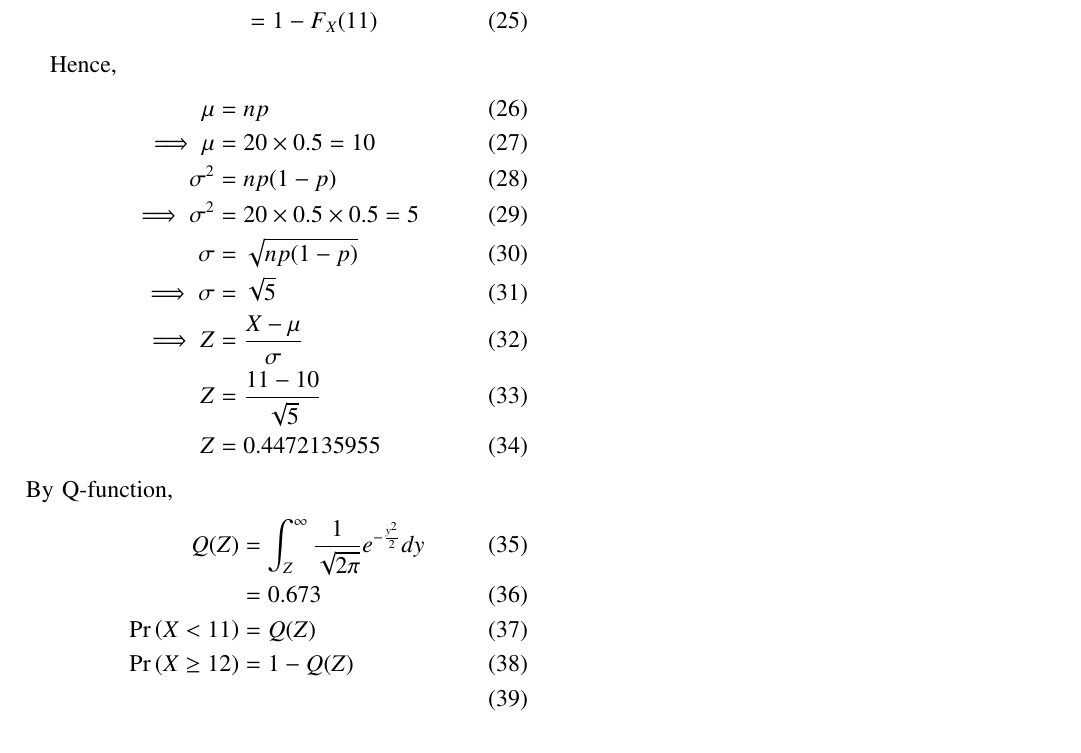
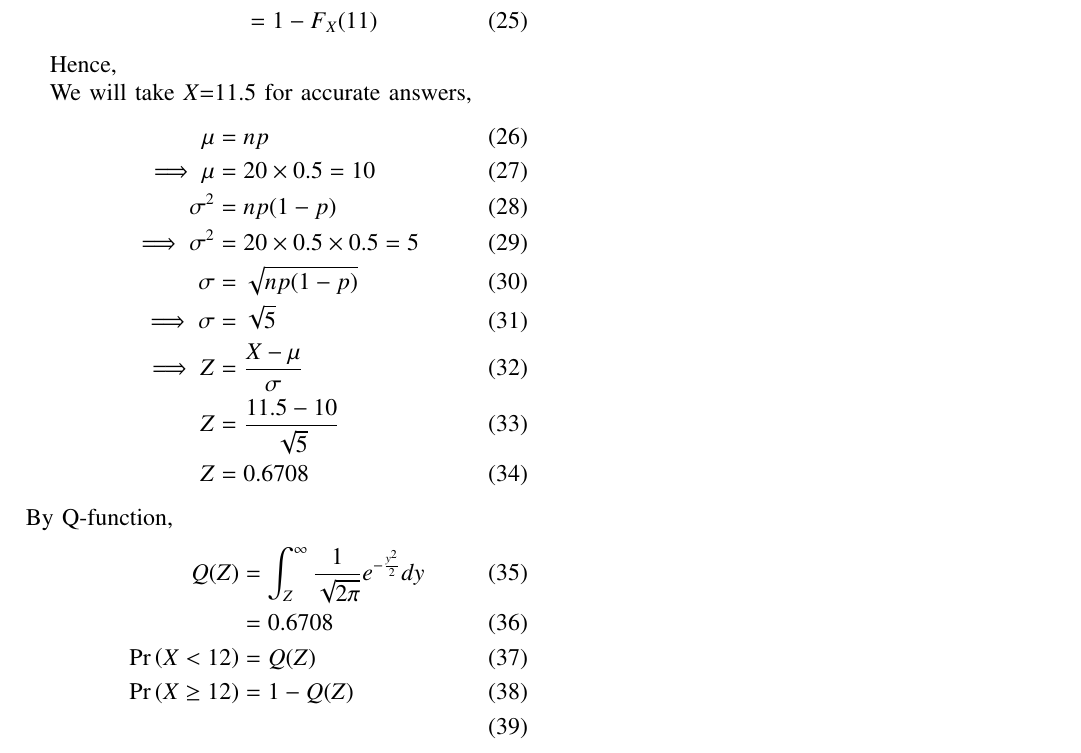
Before and after one commit to ShravanIITHCse/AI1110, a LaTeX paper (Assginment_4/main.tex): part of page 2 of 2, cut so that both start at the same text. Compiled offline with pdfLaTeX.

Commit message:
commit 2 12.13.5.7

```diff
--- a/Assginment_4/main.tex
+++ b/Assginment_4/main.tex
@@ -403,6 +403,9 @@ By approximating that, $k-np$ is of order $\sqrt{n}$
 \end{align}
 
 Hence,
+
+
+We will take $X$=11.5 for accurate answers,
 \begin{align}
 	\mu &= np\\
 	\implies
@@ -415,14 +418,14 @@ Hence,
 	\sigma&= \sqrt{5}\\
 	\implies
 	Z &= \frac{X-\mu}{\sigma}\\
-	Z &= \frac{11-10}{\sqrt{5}}\\
-	Z &= 0.4472135955
+	Z &= \frac{11.5-10}{\sqrt{5}}\\
+	Z &= 0.6708
 \end{align}
 By Q-function,
 \begin{align}
 	Q(Z) &= \int_Z^{\infty} \frac{1}{\sqrt{2\pi}}e^{-\frac{y^2}{2}}dy\\
-	&= 0.673\\
-	\pr{X < 11} &= Q(Z)\\
+	&= 0.6708\\
+	\pr{X < 12} &= Q(Z)\\
 	\pr{X \geq 12} &=1 - Q(Z)\\
 \end{align}
 Hence,
```
Also changed, not shown: Assginment_4/main.pdf, Assginment_4/main.tex (7 more changed lines), 2 other files.
